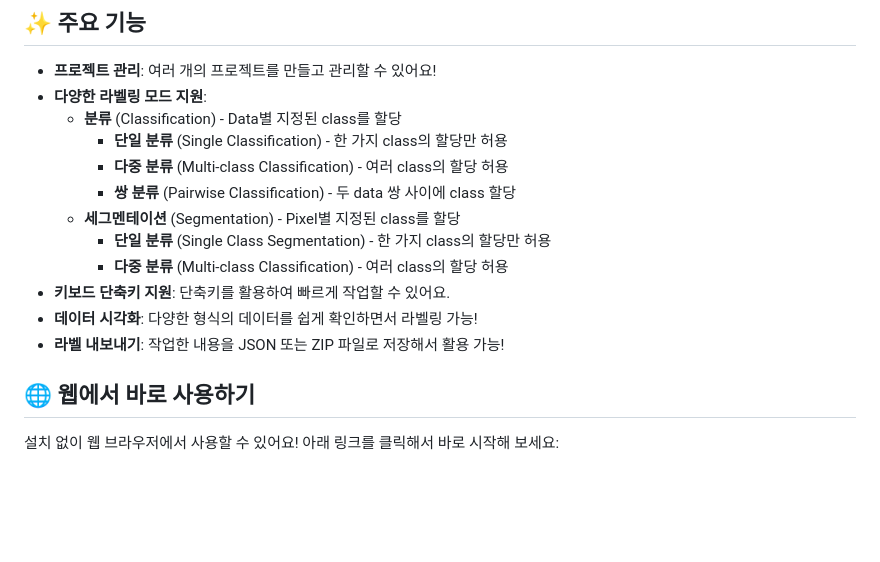
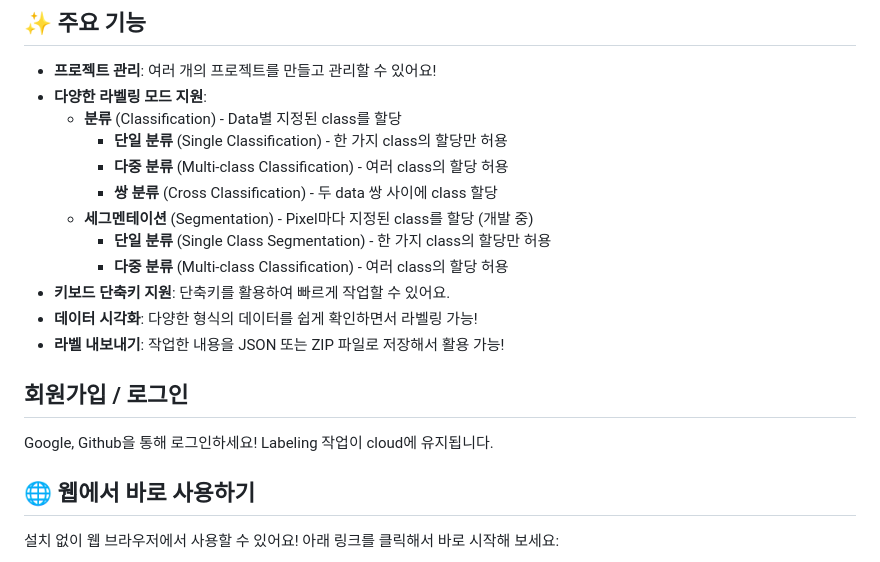
Before and after one commit to zae-park/zae-labeler, a Markdown page: README.md, the part around the change. Rendered like a GitHub page; blank space fills up the shorter version.

Commit message:
update document

```diff
--- a/README.md
+++ b/README.md
@@ -10,13 +10,16 @@ Image, Time-series, Object 데이터 등을 위한 직관적인 UI를 web, windo
   - **분류** (Classification) - Data별 지정된 class를 할당
     - **단일 분류** (Single Classification) - 한 가지 class의 할당만 허용
     - **다중 분류** (Multi-class Classification) - 여러 class의 할당 허용
-    - **쌍 분류** (Pairwise Classification) - 두 data 쌍 사이에 class 할당
-  - **세그멘테이션** (Segmentation) - Pixel별 지정된 class를 할당
+    - **쌍 분류** (Cross Classification) - 두 data 쌍 사이에 class 할당
+  - **세그멘테이션** (Segmentation) - Pixel마다 지정된 class를 할당 (개발 중)
     - **단일 분류** (Single Class Segmentation) - 한 가지 class의 할당만 허용
     - **다중 분류** (Multi-class Classification) - 여러 class의 할당 허용
 - **키보드 단축키 지원**: 단축키를 활용하여 빠르게 작업할 수 있어요.
 - **데이터 시각화**: 다양한 형식의 데이터를 쉽게 확인하면서 라벨링 가능!
 - **라벨 내보내기**: 작업한 내용을 JSON 또는 ZIP 파일로 저장해서 활용 가능!
+
+## 회원가입 / 로그인
+Google, Github을 통해 로그인하세요! Labeling 작업이 cloud에 유지됩니다.
 
 ## 🌐 웹에서 바로 사용하기
 설치 없이 웹 브라우저에서 사용할 수 있어요!
```
